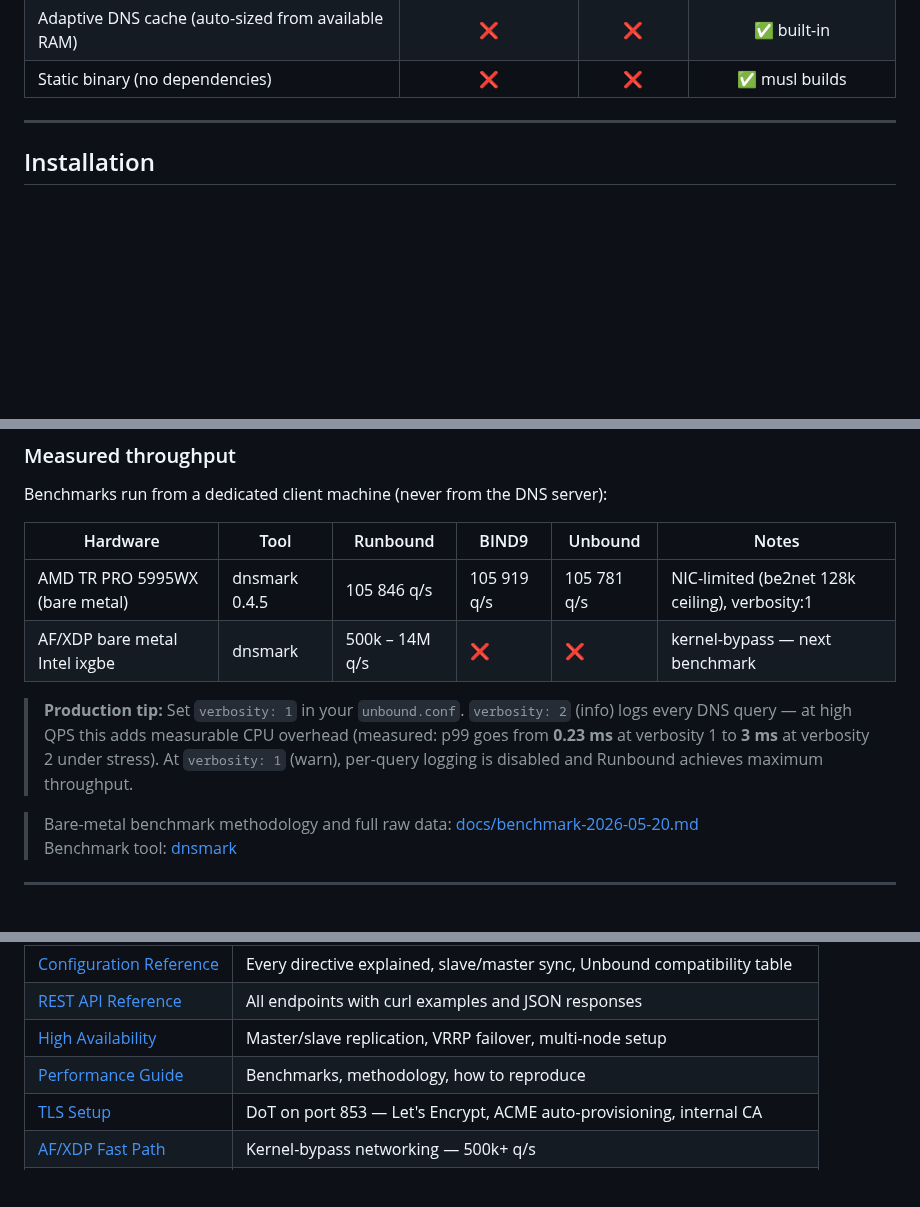
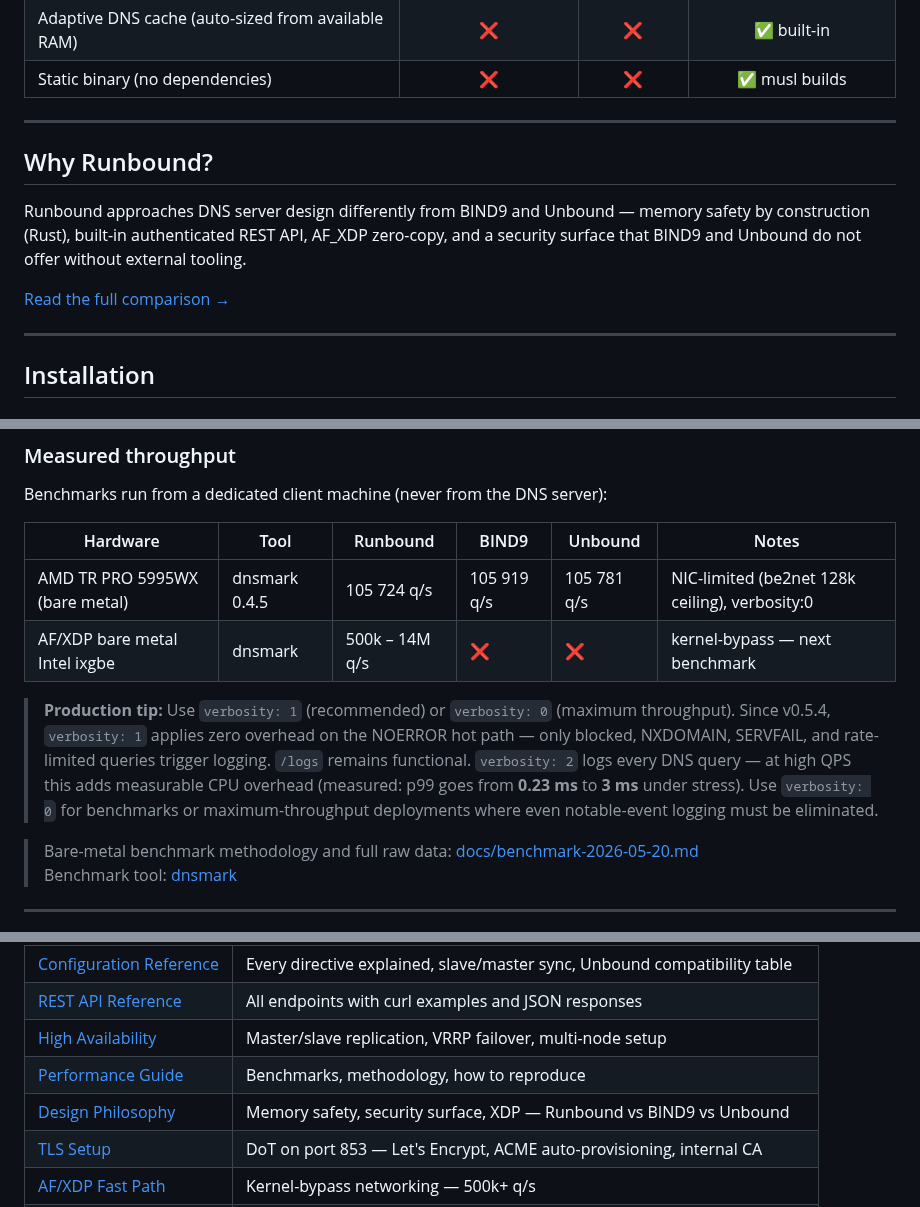
Before and after one commit to redlemonbe/Runbound, a Markdown page: README.md, 3 parts joined by grey strips. Drawn GitHub-style; blank space fills up the shorter version.

```diff
--- a/README.md
+++ b/README.md
@@ -44,6 +44,16 @@ Your existing `unbound.conf` works as-is. Zero migration.
 | CPU affinity — physical cores only (HT excluded)  | ❌ | ❌ | ✅ automatic |
 | Adaptive DNS cache (auto-sized from available RAM) | ❌ | ❌ | ✅ built-in |
 | Static binary (no dependencies) | ❌ | ❌ | ✅ musl builds |
+
+---
+
+## Why Runbound?
+
+Runbound approaches DNS server design differently from BIND9 and Unbound — memory
+safety by construction (Rust), built-in authenticated REST API, AF_XDP zero-copy,
+and a security surface that BIND9 and Unbound do not offer without external tooling.
+
+[Read the full comparison →](docs/philosophy.md)
 
 ---
 
@@ -168,13 +178,15 @@ Benchmarks run from a dedicated client machine (never from the DNS server):
 
 | Hardware | Tool | Runbound | BIND9 | Unbound | Notes |
 |---|---|---|---|---|---|
-| AMD TR PRO 5995WX (bare metal) | dnsmark 0.4.5 | 105 846 q/s | 105 919 q/s | 105 781 q/s | NIC-limited (be2net 128k ceiling), verbosity:1 |
+| AMD TR PRO 5995WX (bare metal) | dnsmark 0.4.5 | 105 724 q/s | 105 919 q/s | 105 781 q/s | NIC-limited (be2net 128k ceiling), verbosity:0 |
 | AF/XDP bare metal Intel ixgbe | dnsmark | 500k – 14M q/s | ❌ | ❌ | kernel-bypass — next benchmark |
 
-> **Production tip:** Set `verbosity: 1` in your `unbound.conf`.
-> `verbosity: 2` (info) logs every DNS query — at high QPS this adds measurable CPU overhead
-> (measured: p99 goes from **0.23 ms** at verbosity 1 to **3 ms** at verbosity 2 under stress).
-> At `verbosity: 1` (warn), per-query logging is disabled and Runbound achieves maximum throughput.
+> **Production tip:** Use `verbosity: 1` (recommended) or `verbosity: 0` (maximum throughput).
+> Since v0.5.4, `verbosity: 1` applies zero overhead on the NOERROR hot path — only blocked,
+> NXDOMAIN, SERVFAIL, and rate-limited queries trigger logging. `/logs` remains functional.
+> `verbosity: 2` logs every DNS query — at high QPS this adds measurable CPU overhead
+> (measured: p99 goes from **0.23 ms** to **3 ms** under stress). Use `verbosity: 0` for
+> benchmarks or maximum-throughput deployments where even notable-event logging must be eliminated.
 
 > Bare-metal benchmark methodology and full raw data: [docs/benchmark-2026-05-20.md](docs/benchmark-2026-05-20.md)
 > Benchmark tool: [dnsmark](https://github.com/redlemonbe/dnsmark)
@@ -267,6 +279,7 @@ Ready-to-use configs for common scenarios:
 | [REST API Reference](docs/api.md) | All endpoints with curl examples and JSON responses |
 | [High Availability](docs/ha.md) | Master/slave replication, VRRP failover, multi-node setup |
 | [Performance Guide](docs/performance.md) | Benchmarks, methodology, how to reproduce |
+| [Design Philosophy](docs/philosophy.md) | Memory safety, security surface, XDP — Runbound vs BIND9 vs Unbound |
 | [TLS Setup](docs/tls.md) | DoT on port 853 — Let's Encrypt, ACME auto-provisioning, internal CA |
 | [AF/XDP Fast Path](docs/xdp.md) | Kernel-bypass networking — 500k+ q/s |
 | [Proxmox / Bare Metal](docs/proxmox.md) | XDP on Proxmox — bridge conflict, veth architecture, ethtool flow steering |
```
Also changed, not shown: docs/benchmark-2026-05-20.md (+42 -31 lines), docs/philosophy.md (added, +113 -0 lines).
